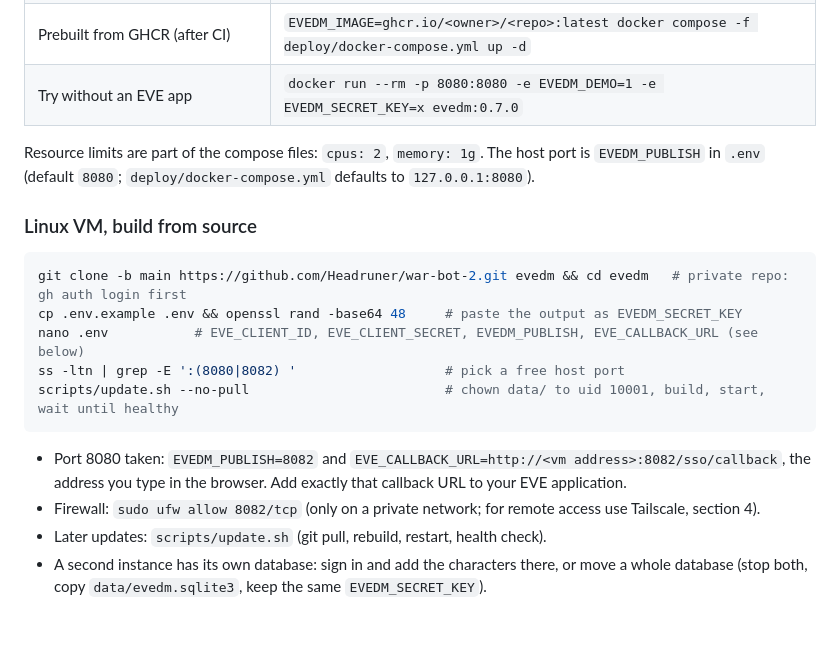
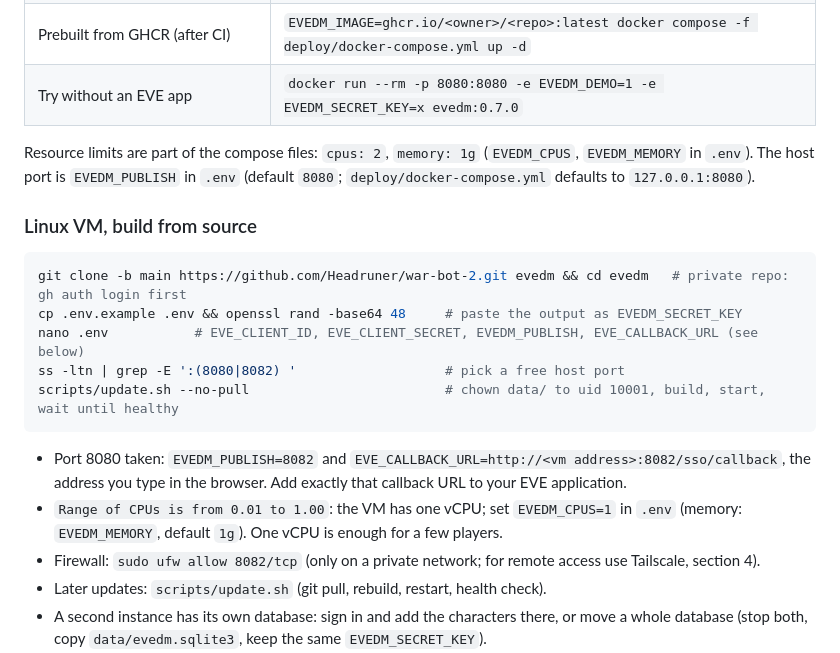
Before and after one commit to Headruner/war-bot-2, a Markdown page: docs/wiki/04-Deployment.md, the part around the change. Rendered like a GitHub page; blank space fills up the shorter version.

```diff
--- a/docs/wiki/04-Deployment.md
+++ b/docs/wiki/04-Deployment.md
@@ -24,8 +24,8 @@ The image is a Linux image; it runs on a Linux VM and on Windows/macOS through D
 | Prebuilt from GHCR (after CI) | `EVEDM_IMAGE=ghcr.io/<owner>/<repo>:latest docker compose -f deploy/docker-compose.yml up -d` |
 | Try without an EVE app | `docker run --rm -p 8080:8080 -e EVEDM_DEMO=1 -e EVEDM_SECRET_KEY=x evedm:0.7.0` |
 
-Resource limits are part of the compose files: `cpus: 2`, `memory: 1g`. The host port is `EVEDM_PUBLISH` in `.env`
-(default `8080`; `deploy/docker-compose.yml` defaults to `127.0.0.1:8080`).
+Resource limits are part of the compose files: `cpus: 2`, `memory: 1g` (`EVEDM_CPUS`, `EVEDM_MEMORY` in `.env`).
+The host port is `EVEDM_PUBLISH` in `.env` (default `8080`; `deploy/docker-compose.yml` defaults to `127.0.0.1:8080`).
 
 ### Linux VM, build from source
 
@@ -39,6 +39,8 @@ scripts/update.sh --no-pull                         # chown data/ to uid 10001,
 
 - Port 8080 taken: `EVEDM_PUBLISH=8082` and `EVE_CALLBACK_URL=http://<vm address>:8082/sso/callback`, the address
   you type in the browser. Add exactly that callback URL to your EVE application.
+- `Range of CPUs is from 0.01 to 1.00`: the VM has one vCPU; set `EVEDM_CPUS=1` in `.env` (memory: `EVEDM_MEMORY`,
+  default `1g`). One vCPU is enough for a few players.
 - Firewall: `sudo ufw allow 8082/tcp` (only on a private network; for remote access use Tailscale, section 4).
 - Later updates: `scripts/update.sh` (git pull, rebuild, restart, health check).
 - A second instance has its own database: sign in and add the characters there, or move a whole database
```
Also changed, not shown: README.md (+1 -0 lines).
